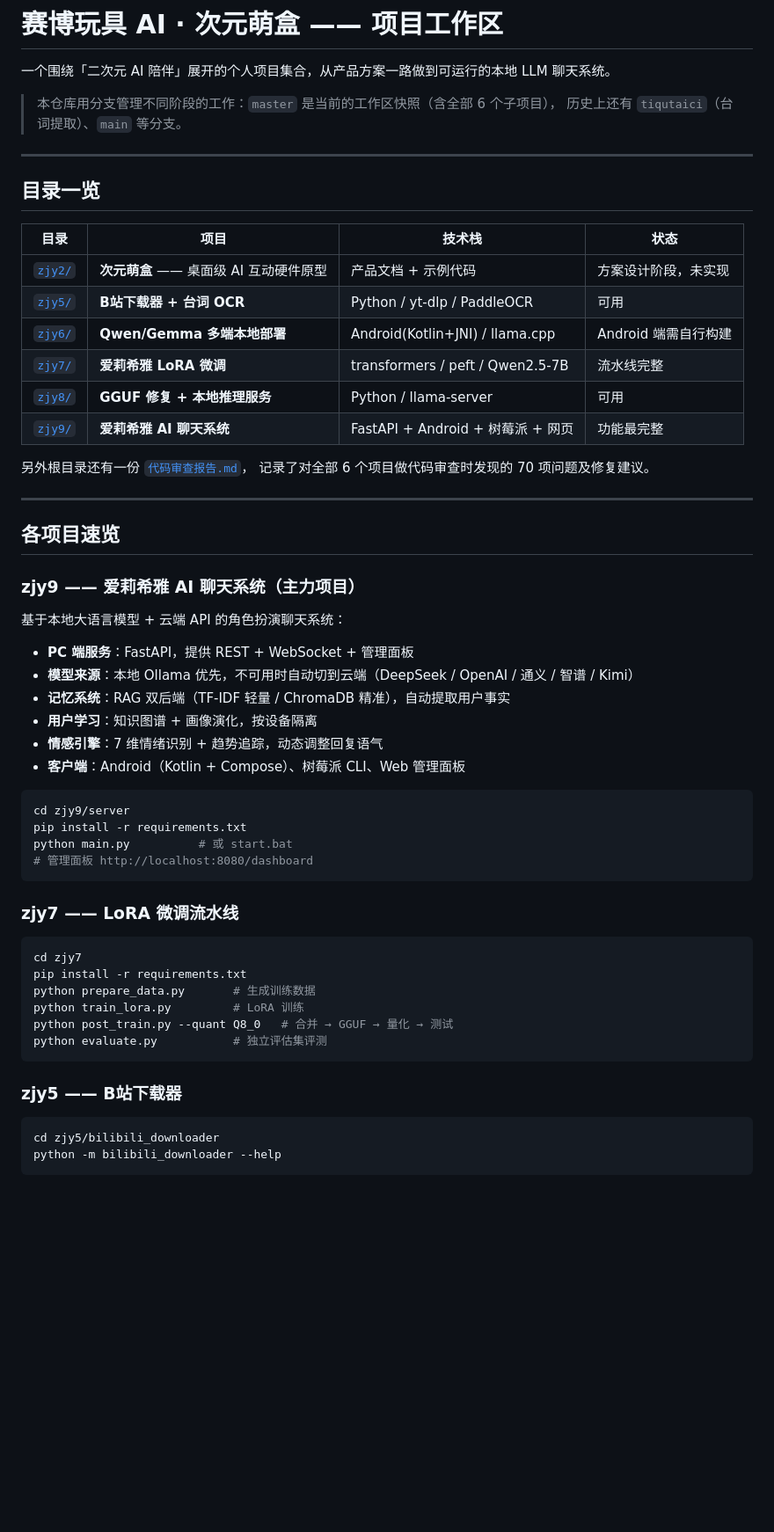
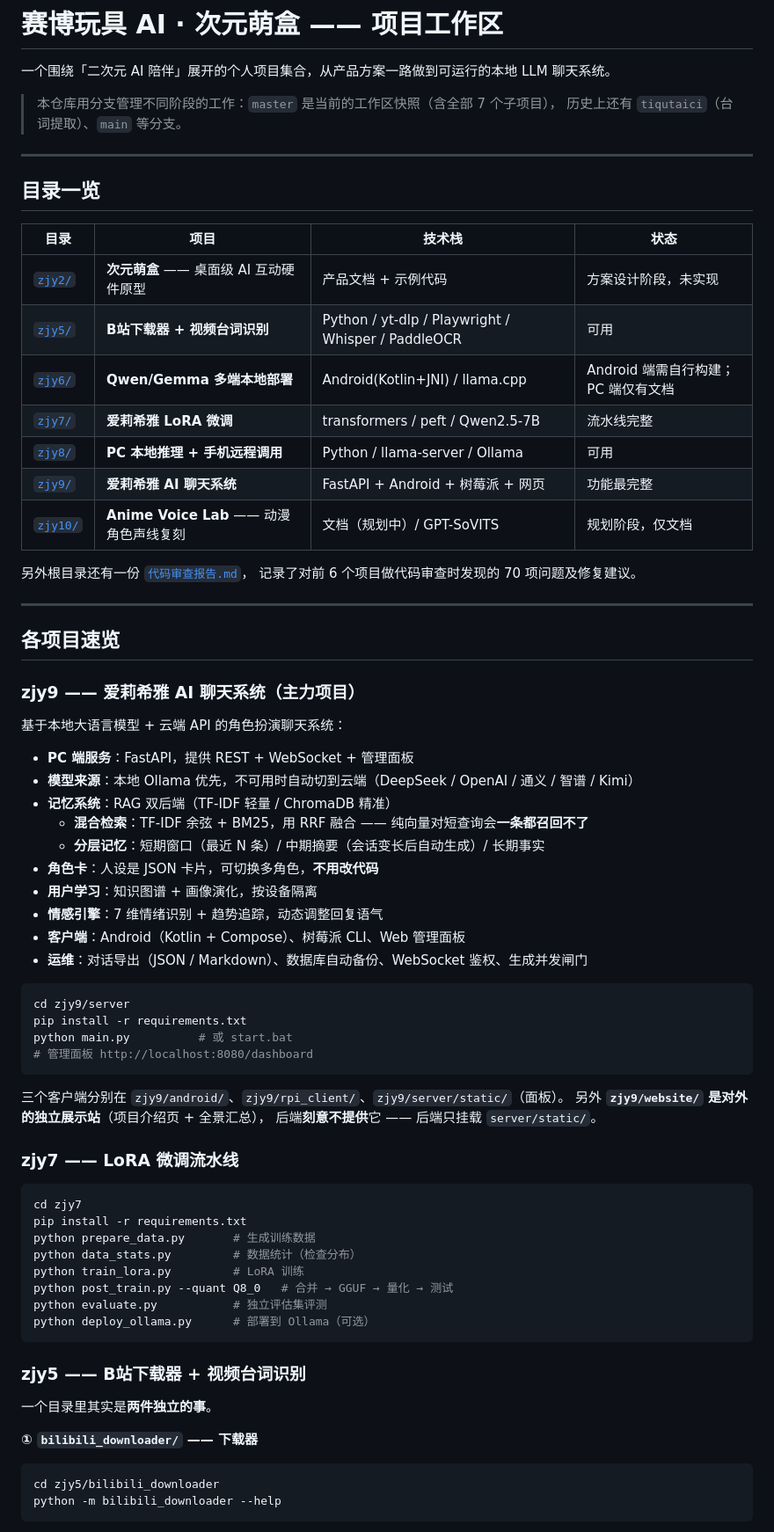
Before and after one commit to wqaila/Isla2, a Markdown page: README.md, the part around one of its changes. Shown at 88% size. Rendered like a GitHub page; blank space fills up the shorter version.

````diff
--- a/README.md
+++ b/README.md
@@ -2,7 +2,7 @@
 
 一个围绕「二次元 AI 陪伴」展开的个人项目集合，从产品方案一路做到可运行的本地 LLM 聊天系统。
 
-> 本仓库用分支管理不同阶段的工作：`master` 是当前的工作区快照（含全部 6 个子项目），
+> 本仓库用分支管理不同阶段的工作：`master` 是当前的工作区快照（含全部 7 个子项目），
 > 历史上还有 `tiqutaici`（台词提取）、`main` 等分支。
 
 ---
@@ -12,14 +12,15 @@
 | 目录 | 项目 | 技术栈 | 状态 |
 |------|------|--------|------|
 | [`zjy2/`](zjy2/) | **次元萌盒** —— 桌面级 AI 互动硬件原型 | 产品文档 + 示例代码 | 方案设计阶段，未实现 |
-| [`zjy5/`](zjy5/) | **B站下载器 + 台词 OCR** | Python / yt-dlp / PaddleOCR | 可用 |
-| [`zjy6/`](zjy6/) | **Qwen/Gemma 多端本地部署** | Android(Kotlin+JNI) / llama.cpp | Android 端需自行构建 |
+| [`zjy5/`](zjy5/) | **B站下载器 + 视频台词识别** | Python / yt-dlp / Playwright / Whisper / PaddleOCR | 可用 |
+| [`zjy6/`](zjy6/) | **Qwen/Gemma 多端本地部署** | Android(Kotlin+JNI) / llama.cpp | Android 端需自行构建；PC 端仅有文档 |
 | [`zjy7/`](zjy7/) | **爱莉希雅 LoRA 微调** | transformers / peft / Qwen2.5-7B | 流水线完整 |
-| [`zjy8/`](zjy8/) | **GGUF 修复 + 本地推理服务** | Python / llama-server | 可用 |
+| [`zjy8/`](zjy8/) | **PC 本地推理 + 手机远程调用** | Python / llama-server / Ollama | 可用 |
 | [`zjy9/`](zjy9/) | **爱莉希雅 AI 聊天系统** | FastAPI + Android + 树莓派 + 网页 | 功能最完整 |
+| [`zjy10/`](zjy10/) | **Anime Voice Lab** —— 动漫角色声线复刻 | 文档（规划中）/ GPT-SoVITS | 规划阶段，仅文档 |
 
 另外根目录还有一份 [`代码审查报告.md`](代码审查报告.md)，
-记录了对全部 6 个项目做代码审查时发现的 70 项问题及修复建议。
+记录了对前 6 个项目做代码审查时发现的 70 项问题及修复建议。
 
 ---
 
@@ -31,10 +32,14 @@
 
 - **PC 端服务**：FastAPI，提供 REST + WebSocket + 管理面板
 - **模型来源**：本地 Ollama 优先，不可用时自动切到云端（DeepSeek / OpenAI / 通义 / 智谱 / Kimi）
-- **记忆系统**：RAG 双后端（TF-IDF 轻量 / ChromaDB 精准），自动提取用户事实
+- **记忆系统**：RAG 双后端（TF-IDF 轻量 / ChromaDB 精准）
+  - **混合检索**：TF-IDF 余弦 + BM25，用 RRF 融合 —— 纯向量对短查询会**一条都召回不了**
+  - **分层记忆**：短期窗口（最近 N 条）/ 中期摘要（会话变长后自动生成）/ 长期事实
+- **角色卡**：人设是 JSON 卡片，可切换多角色，**不用改代码**
 - **用户学习**：知识图谱 + 画像演化，按设备隔离
 - **情感引擎**：7 维情绪识别 + 趋势追踪，动态调整回复语气
 - **客户端**：Android（Kotlin + Compose）、树莓派 CLI、Web 管理面板
+- **运维**：对话导出（JSON / Markdown）、数据库自动备份、WebSocket 鉴权、生成并发闸门
 
 ```bash
 cd zjy9/server
@@ -43,18 +48,28 @@ python main.py          # 或 start.bat
 # 管理面板 http://localhost:8080/dashboard
 ```
 
+三个客户端分别在 `zjy9/android/`、`zjy9/rpi_client/`、`zjy9/server/static/`（面板）。
+另外 **`zjy9/website/` 是对外的独立展示站**（项目介绍页 + 全景汇总），
+后端**刻意不提供**它 —— 后端只挂载 `server/static/`。
+
 ### zjy7 —— LoRA 微调流水线
 
 ```bash
 cd zjy7
 pip install -r requirements.txt
 python prepare_data.py       # 生成训练数据
+python data_stats.py         # 数据统计（检查分布）
 python train_lora.py         # LoRA 训练
 python post_train.py --quant Q8_0   # 合并 → GGUF → 量化 → 测试
 python evaluate.py           # 独立评估集评测
+python deploy_ollama.py      # 部署到 Ollama（可选）
 ```
 
-### zjy5 —— B站下载器
+### zjy5 —— B站下载器 + 视频台词识别
+
+一个目录里其实是**两件独立的事**。
+
+**① `bilibili_downloader/` —— 下载器**
 
 ```bash
 cd zjy5/bilibili_downloader
````
Also changed, not shown: other parts of README.md (+80 -0 lines).
